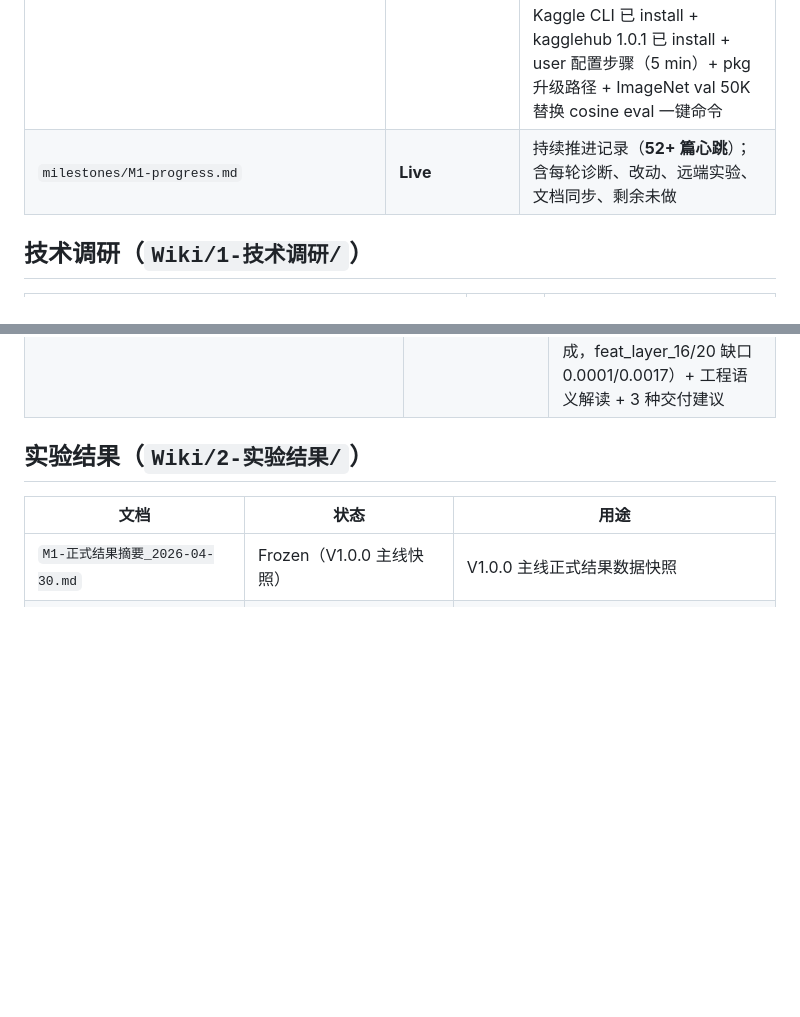
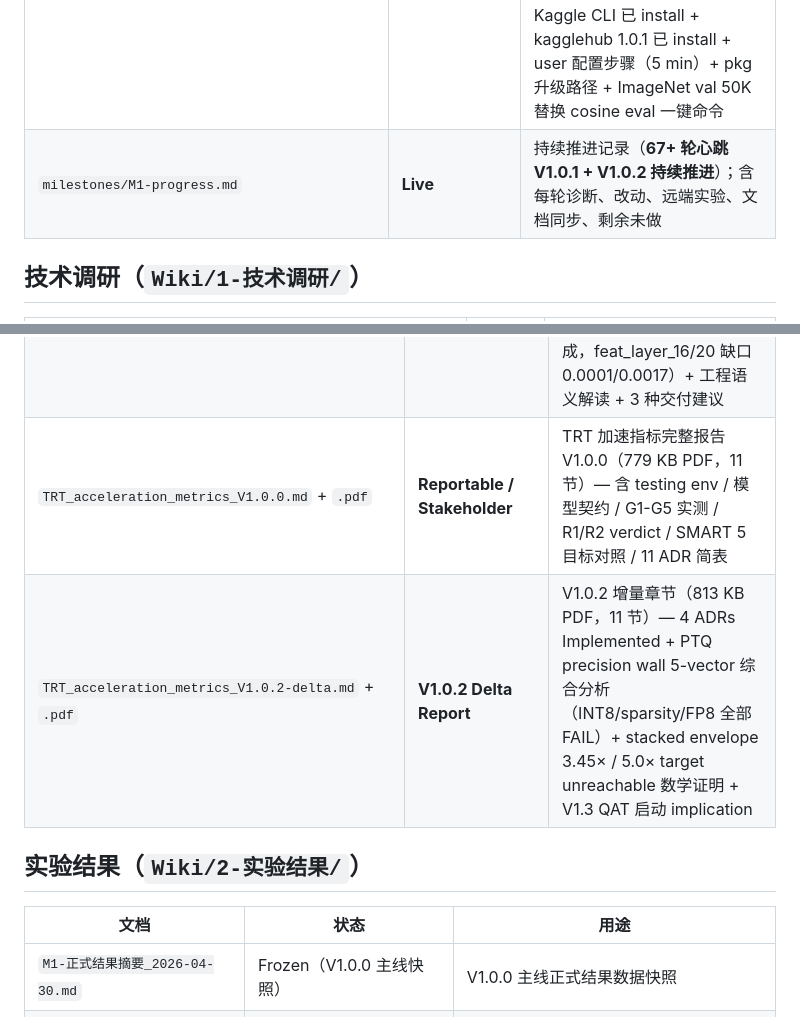
Before and after one commit to ianen/DINOv3-TRT-Acceleration, a Markdown page: Wiki/INDEX.md, 2 parts joined by grey strips. Rendered like a GitHub page; blank space fills up the shorter version.

```diff
--- a/Wiki/INDEX.md
+++ b/Wiki/INDEX.md
@@ -22,6 +30,6 @@
 | `V1.3_QAT_launch_threshold_evaluation_2026-05-01.md` | **Actionable evaluation** | V1.3 QAT 4 条启动门槛逐条评估 — 难度排序 / 推荐先满足路径 / 启动决策树（不启动 / 仅 V1.3 / +workshop paper / +full conference paper 4 选项 + 成本估算） |
 | `imagenet_403_workaround_manual_2026-05-01.md` | **Actionable manual V1.0.1** | ImageNet 403 GatedRepoError unblock 完整手册（第 50 轮 V1.0.1 修订）— 兼容 Kaggle 新 KGAT_/access_token + legacy kaggle.json 双格式 + 修正 dataset slug `titericz/imagenet1k-val` + Kaggle CLI 已 install + kagglehub 1.0.1 已 install + user 配置步骤（5 min）+ pkg 升级路径 + ImageNet val 50K 替换 cosine eval 一键命令 |
-| `milestones/M1-progress.md` | **Live** | 持续推进记录（**52+ 篇心跳**）；含每轮诊断、改动、远端实验、文档同步、剩余未做 |
+| `milestones/M1-progress.md` | **Live** | 持续推进记录（**67+ 轮心跳 V1.0.1 + V1.0.2 持续推进**）；含每轮诊断、改动、远端实验、文档同步、剩余未做 |
 
 ## 技术调研（`Wiki/1-技术调研/`）
 
@@ -54,6 +62,8 @@
 | `paper_full_draft_V1.0.0.tex` | **Academic submission (LaTeX)** | Pandoc 自动转换的 LaTeX article（~85 KB），可直接 `pdflatex` 编译为 PDF（待 venue submission 模板替换 `\documentclass`） |
 | `复现与许可说明_V1.0.0.md` | Reproducibility | 一键 PowerShell + 数据替换流程 + License 副本说明 |
 | `R2_emergency_acceptance_analysis_V1.0.0.md` | **Acceptance / Verdict** | V1.0.1 R2 应急方案适用性官方分析 — SmoothQuant α=0.8 4 输出 cos_mean / cos_min × R2 阈值 ≥ 0.97 双视角对照（cos_mean 4/4 达成；cos_min 2/4 达成，feat_layer_16/20 缺口 0.0001/0.0017）+ 工程语义解读 + 3 种交付建议 |
+| `TRT_acceleration_metrics_V1.0.0.md` + `.pdf` | **Reportable / Stakeholder** | TRT 加速指标完整报告 V1.0.0（779 KB PDF，11 节）— 含 testing env / 模型契约 / G1-G5 实测 / R1/R2 verdict / SMART 5 目标对照 / 11 ADR 简表 |
+| `TRT_acceleration_metrics_V1.0.2-delta.md` + `.pdf` | **V1.0.2 Delta Report** | V1.0.2 增量章节（813 KB PDF，11 节）— 4 ADRs Implemented + PTQ precision wall 5-vector 综合分析（INT8/sparsity/FP8 全部 FAIL）+ stacked envelope 3.45× / 5.0× target unreachable 数学证明 + V1.3 QAT 启动 implication |
 
 ## 实验结果（`Wiki/2-实验结果/`）
 
```
Also changed, not shown: other parts of Wiki/INDEX.md (+8 -0 lines).
